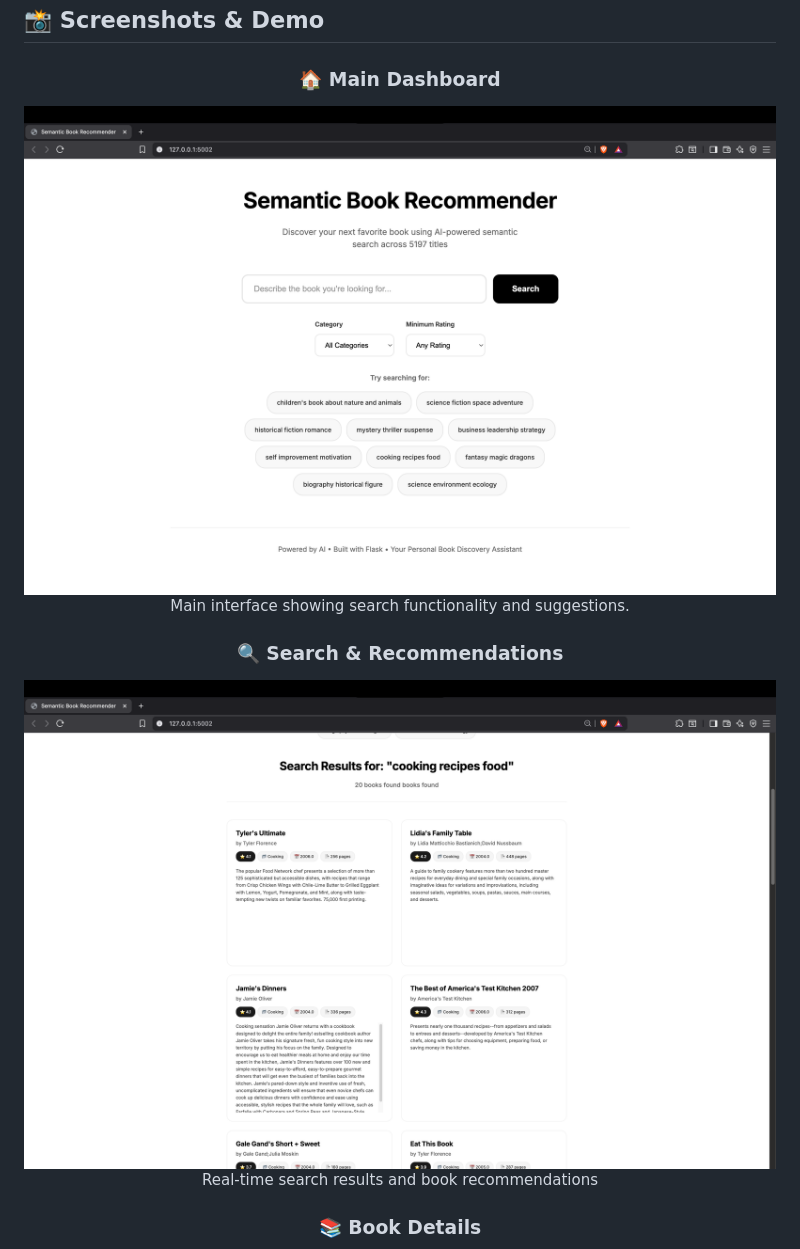
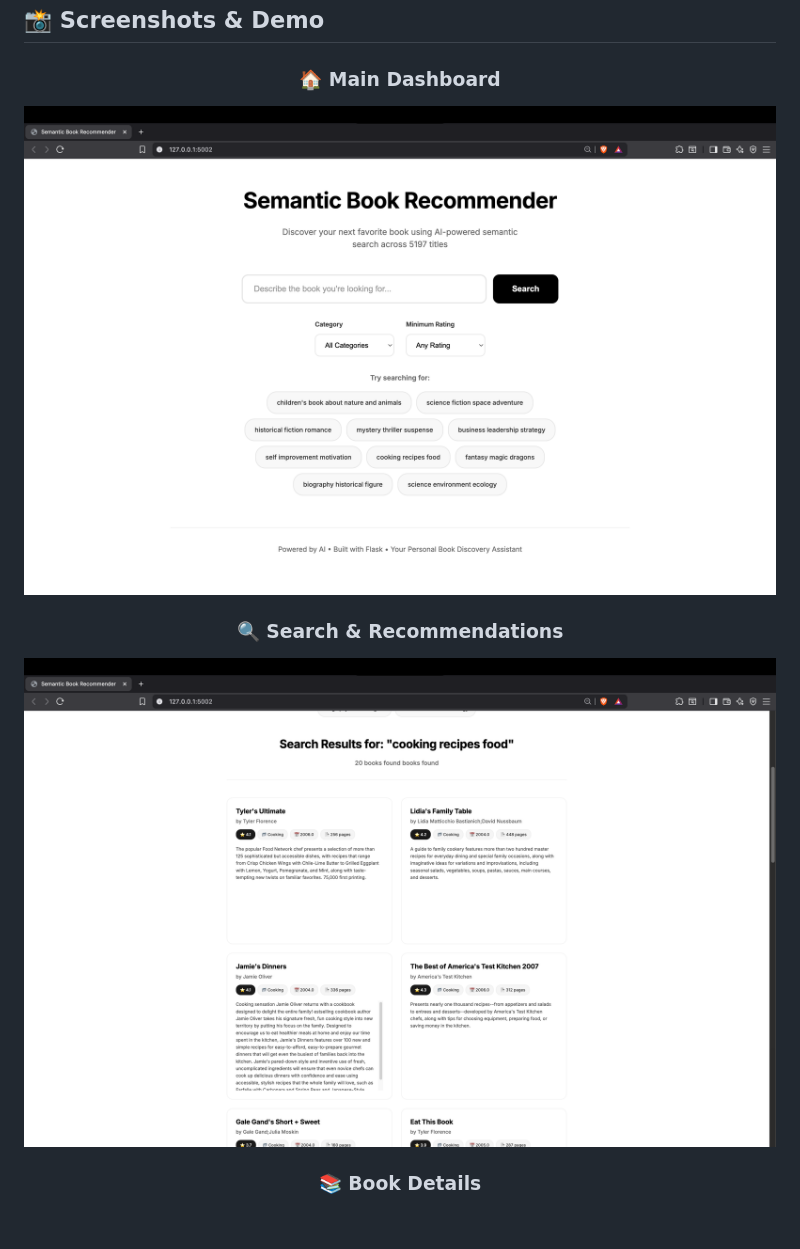
Before and after one commit to Manojgowda898/semantic_book_recommender, a Markdown page: README.md, the part around one of its changes. GitHub-like rendering; blank space fills up the shorter version.

```diff
--- a/README.md
+++ b/README.md
@@ -200,12 +200,10 @@ Access the application at: http://localhost:5002
 <div align="center">
 
 ### 🏠 Main Dashboard
-![Main Dashboard](assets/dashboard_overview.png)
-Main interface showing search functionality and suggestions.
+![Dashboard](assets/dashboard_overview.png)
 
 ### 🔍 Search & Recommendations
-![Search & Recommendations](assets/results.png)
-Real-time search results and book recommendations
+![Search Results](assets/results.png)
 
 ### 📚 Book Details
 ![Book Details](assets/book_details.png)
```
Also changed, not shown: other parts of README.md (+2 -5 lines).
